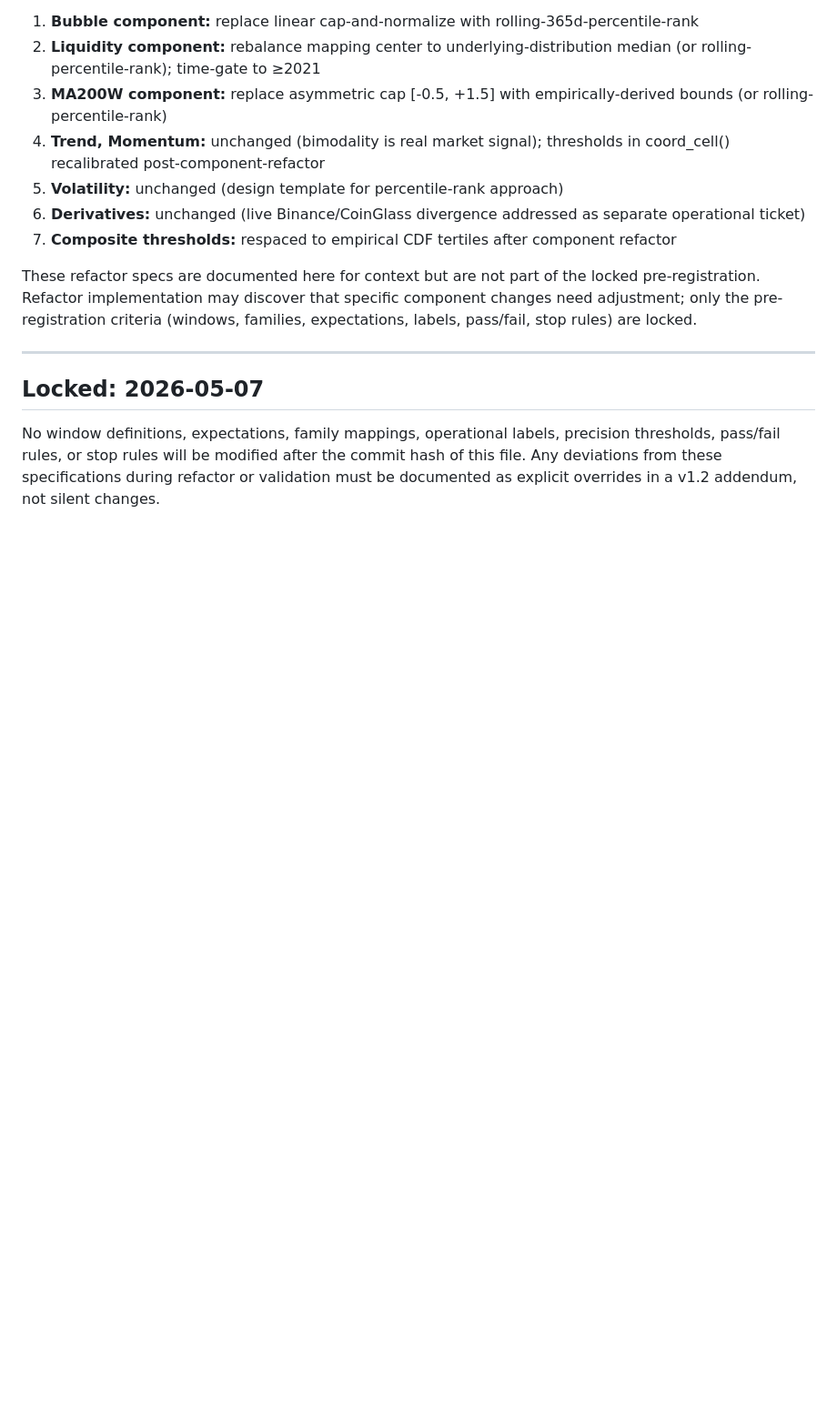
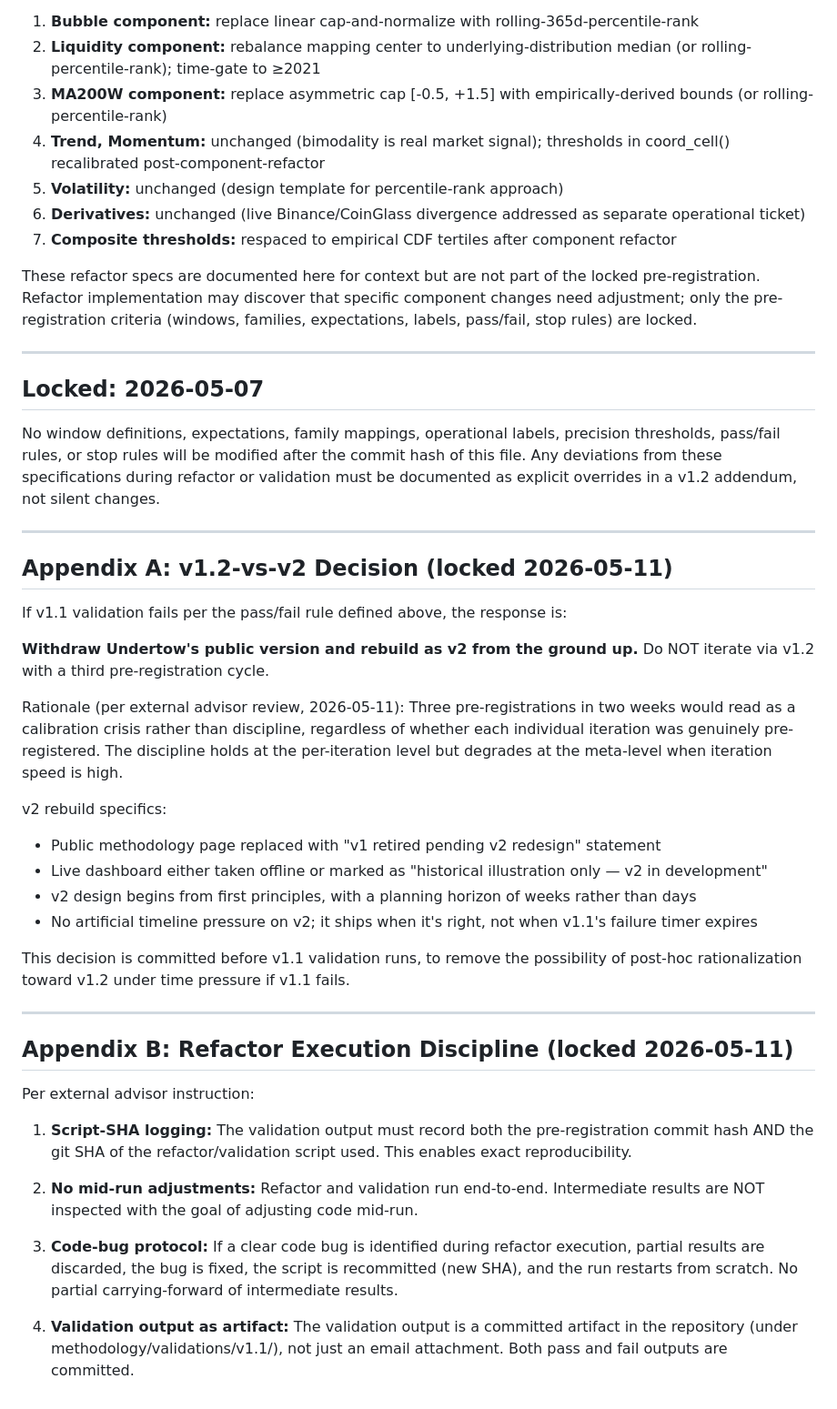
Before and after one commit to Cursuscapital/cursus-website, a Markdown page: methodology/pre-registration-v1.1.md, the part around the change. Shown at 91% size. Rendered like a GitHub page; blank space fills up the shorter version.

Commit message:
methodology: lock v1.2-vs-v2 decision and refactor execution discipline as appendices

```diff
--- a/methodology/pre-registration-v1.1.md
+++ b/methodology/pre-registration-v1.1.md
@@ -171,3 +171,55 @@ These refactor specs are documented here for context but are not part of the loc
 ## Locked: 2026-05-07
 
 No window definitions, expectations, family mappings, operational labels, precision thresholds, pass/fail rules, or stop rules will be modified after the commit hash of this file. Any deviations from these specifications during refactor or validation must be documented as explicit overrides in a v1.2 addendum, not silent changes.
+
+---
+
+## Appendix A: v1.2-vs-v2 Decision (locked 2026-05-11)
+
+If v1.1 validation fails per the pass/fail rule defined above, the response is:
+
+**Withdraw Undertow's public version and rebuild as v2 from the ground up.**
+Do NOT iterate via v1.2 with a third pre-registration cycle.
+
+Rationale (per external advisor review, 2026-05-11):
+Three pre-registrations in two weeks would read as a calibration crisis
+rather than discipline, regardless of whether each individual iteration
+was genuinely pre-registered. The discipline holds at the per-iteration
+level but degrades at the meta-level when iteration speed is high.
+
+v2 rebuild specifics:
+- Public methodology page replaced with "v1 retired pending v2 redesign"
+  statement
+- Live dashboard either taken offline or marked as "historical illustration
+  only — v2 in development"
+- v2 design begins from first principles, with a planning horizon of weeks
+  rather than days
+- No artificial timeline pressure on v2; it ships when it's right, not when
+  v1.1's failure timer expires
+
+This decision is committed before v1.1 validation runs, to remove the
+possibility of post-hoc rationalization toward v1.2 under time pressure
+if v1.1 fails.
+
+---
+
+## Appendix B: Refactor Execution Discipline (locked 2026-05-11)
+
+Per external advisor instruction:
+
+1. **Script-SHA logging:** The validation output must record both the
+   pre-registration commit hash AND the git SHA of the refactor/validation
+   script used. This enables exact reproducibility.
+
+2. **No mid-run adjustments:** Refactor and validation run end-to-end.
+   Intermediate results are NOT inspected with the goal of adjusting code
+   mid-run.
+
+3. **Code-bug protocol:** If a clear code bug is identified during refactor
+   execution, partial results are discarded, the bug is fixed, the script
+   is recommitted (new SHA), and the run restarts from scratch. No partial
+   carrying-forward of intermediate results.
+
+4. **Validation output as artifact:** The validation output is a committed
+   artifact in the repository (under methodology/validations/v1.1/), not
+   just an email attachment. Both pass and fail outputs are committed.
```
